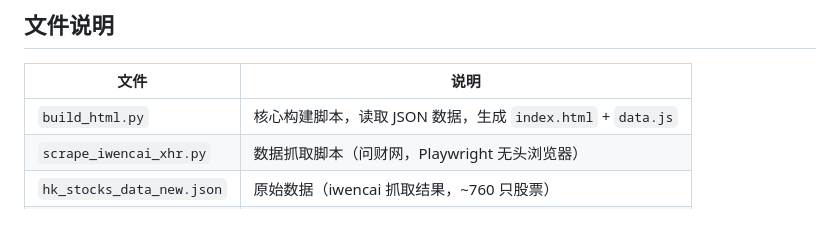
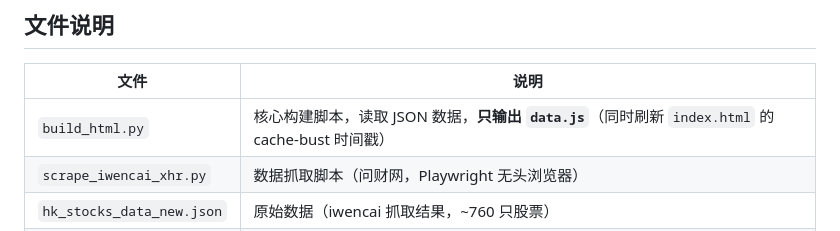
Before and after one commit to flakegx5/stocks, a Markdown page: README.md, the part around the change. Rendered like a GitHub page.

Commit message:
fix: correct README description of build_html.py output

```diff
--- a/README.md
+++ b/README.md
@@ -25,7 +25,7 @@
 
 | 文件 | 说明 |
 |------|------|
-| `build_html.py` | 核心构建脚本，读取 JSON 数据，生成 `index.html` + `data.js` |
+| `build_html.py` | 核心构建脚本，读取 JSON 数据，**只输出 `data.js`**（同时刷新 `index.html` 的 cache-bust 时间戳） |
 | `scrape_iwencai_xhr.py` | 数据抓取脚本（问财网，Playwright 无头浏览器） |
 | `hk_stocks_data_new.json` | 原始数据（iwencai 抓取结果，~760 只股票） |
 | `index.html` | 静态模板（~29KB，CSS + JS 逻辑） |
```
